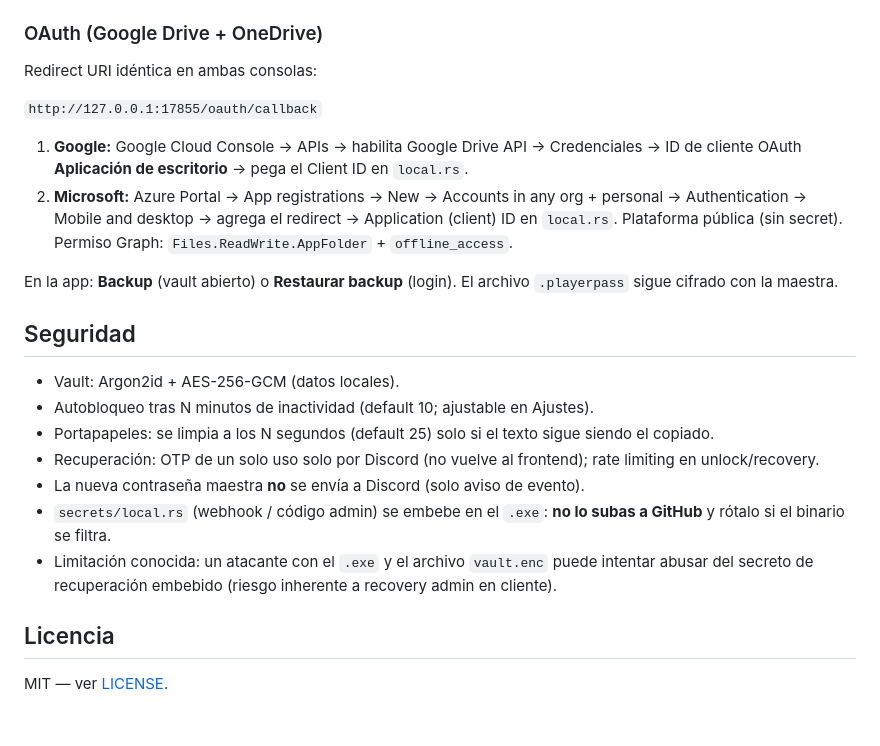
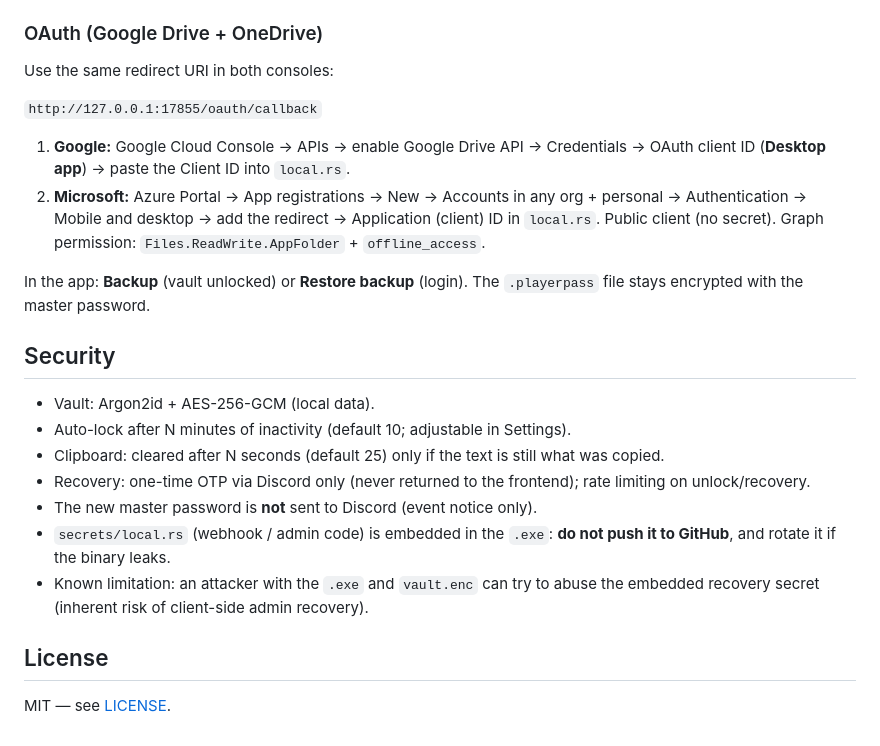
Before and after one commit to FamiliaCuba/PlayerPass, a Markdown page: README.md, the part around one of its changes. Drawn GitHub-style.

```diff
--- a/README.md
+++ b/README.md
@@ -114,25 +136,25 @@ Sin privkey / pubkey / release público, la comprobación fallará de forma segu
 
 ### OAuth (Google Drive + OneDrive)
 
-Redirect URI idéntica en ambas consolas:
+Use the same redirect URI in both consoles:
 
 `http://127.0.0.1:17855/oauth/callback`
 
-1. **Google:** Google Cloud Console → APIs → habilita Google Drive API → Credenciales → ID de cliente OAuth **Aplicación de escritorio** → pega el Client ID en `local.rs`.
-2. **Microsoft:** Azure Portal → App registrations → New → Accounts in any org + personal → Authentication → Mobile and desktop → agrega el redirect → Application (client) ID en `local.rs`. Plataforma pública (sin secret). Permiso Graph: `Files.ReadWrite.AppFolder` + `offline_access`.
+1. **Google:** Google Cloud Console → APIs → enable Google Drive API → Credentials → OAuth client ID (**Desktop app**) → paste the Client ID into `local.rs`.
+2. **Microsoft:** Azure Portal → App registrations → New → Accounts in any org + personal → Authentication → Mobile and desktop → add the redirect → Application (client) ID in `local.rs`. Public client (no secret). Graph permission: `Files.ReadWrite.AppFolder` + `offline_access`.
 
-En la app: **Backup** (vault abierto) o **Restaurar backup** (login). El archivo `.playerpass` sigue cifrado con la maestra.
+In the app: **Backup** (vault unlocked) or **Restore backup** (login). The `.playerpass` file stays encrypted with the master password.
 
-## Seguridad
+## Security
 
-- Vault: Argon2id + AES-256-GCM (datos locales).
-- Autobloqueo tras N minutos de inactividad (default 10; ajustable en Ajustes).
-- Portapapeles: se limpia a los N segundos (default 25) solo si el texto sigue siendo el copiado.
-- Recuperación: OTP de un solo uso solo por Discord (no vuelve al frontend); rate limiting en unlock/recovery.
-- La nueva contraseña maestra **no** se envía a Discord (solo aviso de evento).
-- `secrets/local.rs` (webhook / código admin) se embebe en el `.exe`: **no lo subas a GitHub** y rótalo si el binario se filtra.
-- Limitación conocida: un atacante con el `.exe` y el archivo `vault.enc` puede intentar abusar del secreto de recuperación embebido (riesgo inherente a recovery admin en cliente).
+- Vault: Argon2id + AES-256-GCM (local data).
+- Auto-lock after N minutes of inactivity (default 10; adjustable in Settings).
+- Clipboard: cleared after N seconds (default 25) only if the text is still what was copied.
+- Recovery: one-time OTP via Discord only (never returned to the frontend); rate limiting on unlock/recovery.
+- The new master password is **not** sent to Discord (event notice only).
+- `secrets/local.rs` (webhook / admin code) is embedded in the `.exe`: **do not push it to GitHub**, and rotate it if the binary leaks.
+- Known limitation: an attacker with the `.exe` and `vault.enc` can try to abuse the embedded recovery secret (inherent risk of client-side admin recovery).
 
-## Licencia
+## License
 
-MIT — ver [LICENSE](LICENSE).
+MIT — see [LICENSE](LICENSE).
```
Also changed, not shown: other parts of README.md (+78 -56 lines), docs/RELEASE.md (+94 -83 lines), docs/screenshots/playerpass.png (added), 1 other file.
